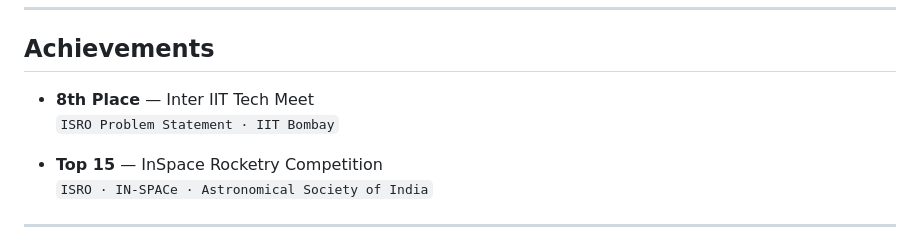
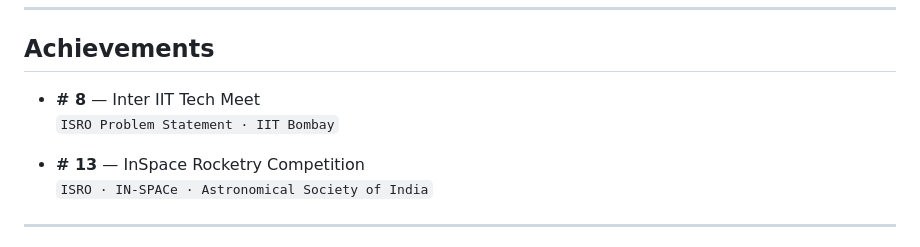
Before and after one commit to Murali47k/Murali47k, a Markdown page: README.md, the part around the change. Rendered like a GitHub page.

Commit message:
Update achievements

```diff
--- a/README.md
+++ b/README.md
@@ -217,10 +217,10 @@ Real-world Chrome Dino game using **OpenCV** pose detection.
 
 ## Achievements
 
-- **8th Place** — Inter IIT Tech Meet
+- **# 8** — Inter IIT Tech Meet
   `ISRO Problem Statement · IIT Bombay`
 
-- **Top 15** — InSpace Rocketry Competition
+- **# 13** — InSpace Rocketry Competition
   `ISRO · IN-SPACe · Astronomical Society of India`
 
 ---
```
